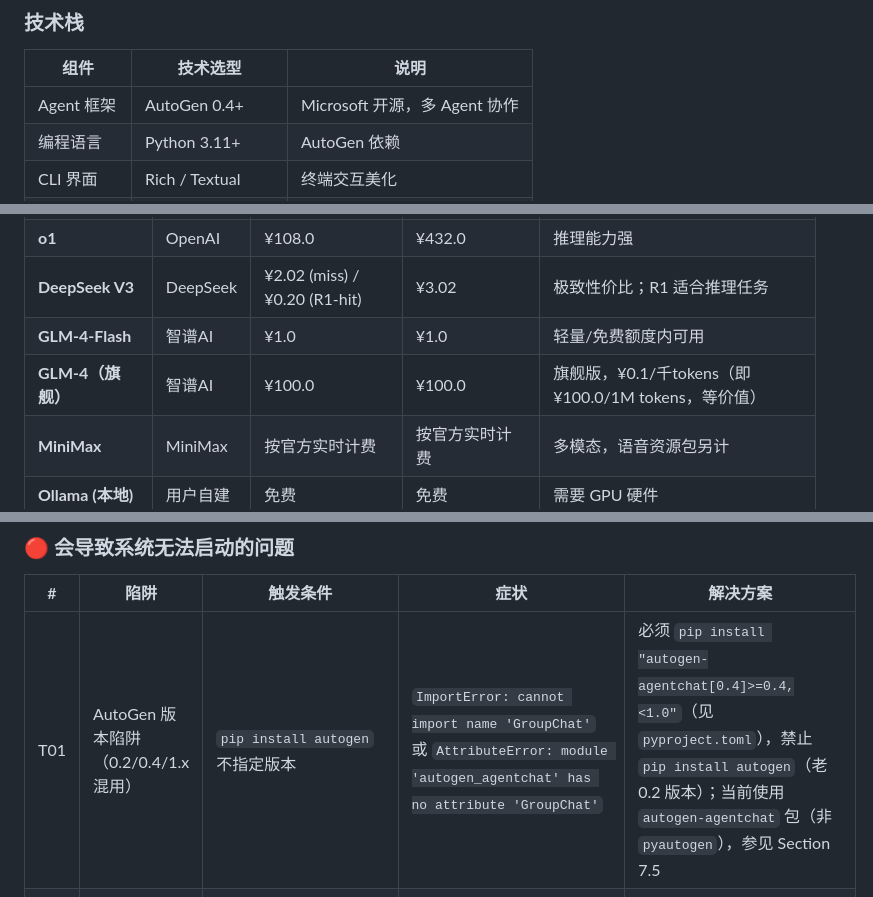
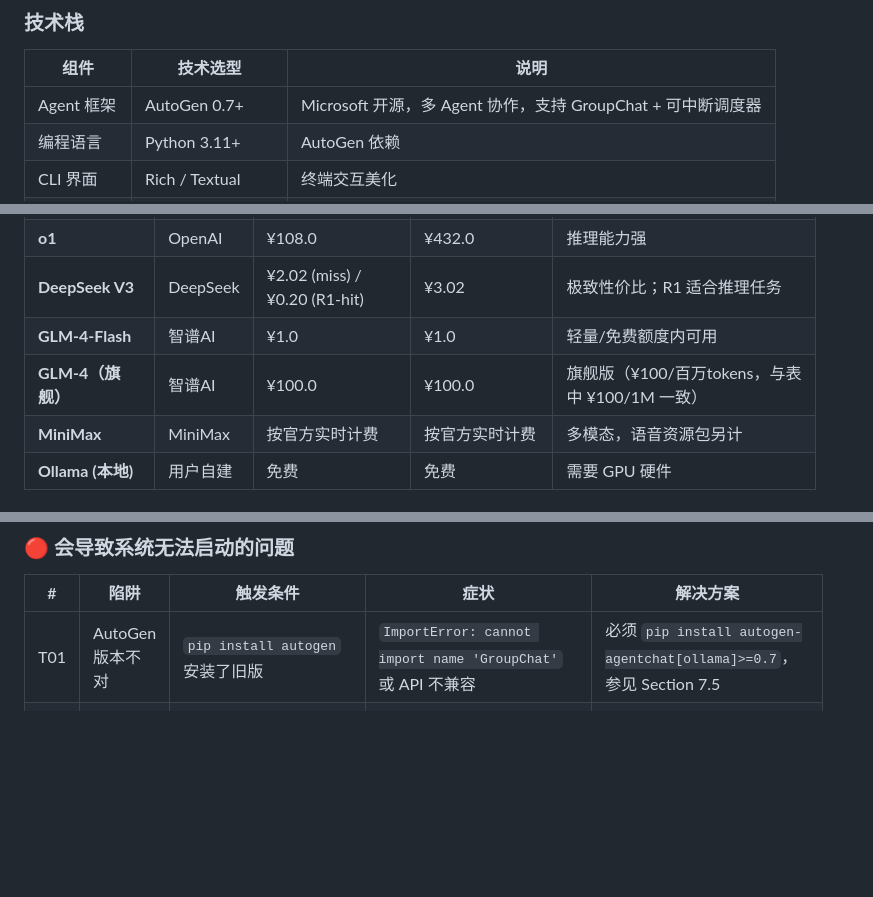
Before and after one commit to TabithaFanny/academic-agent-team, a Markdown page: academic-agent-team-prd.md, 3 parts joined by grey strips. GitHub-like rendering; blank space fills up the shorter version.

```diff
--- a/academic-agent-team-prd.md
+++ b/academic-agent-team-prd.md
@@ -383,7 +383,7 @@ Feature: 学术论文 AI 协作写作
 
 | 组件 | 技术选型 | 说明 |
 |------|---------|------|
-| Agent 框架 | AutoGen 0.4+ | Microsoft 开源，多 Agent 协作 |
+| Agent 框架 | AutoGen 0.7+ | Microsoft 开源，多 Agent 协作，支持 GroupChat + 可中断调度器 |
 | 编程语言 | Python 3.11+ | AutoGen 依赖 |
 | CLI 界面 | Rich / Textual | 终端交互美化 |
 | 模型客户端 | autogen-core | 支持多模型 |
@@ -1259,7 +1263,7 @@ paper-team start --draft ./my_draft.md --stage writing
 | **o1** | OpenAI | ¥108.0 | ¥432.0 | 推理能力强 |
 | **DeepSeek V3** | DeepSeek | ¥2.02 (miss) / ¥0.20 (R1-hit) | ¥3.02 | 极致性价比；R1 适合推理任务 |
 | **GLM-4-Flash** | 智谱AI | ¥1.0 | ¥1.0 | 轻量/免费额度内可用 |
-| **GLM-4（旗舰）** | 智谱AI | ¥100.0 | ¥100.0 | 旗舰版，¥0.1/千tokens（即 ¥100.0/1M tokens，等价值） |
+| **GLM-4（旗舰）** | 智谱AI | ¥100.0 | ¥100.0 | 旗舰版（¥100/百万tokens，与表中 ¥100/1M 一致） |
 | **MiniMax** | MiniMax | 按官方实时计费 | 按官方实时计费 | 多模态，语音资源包另计 |
 | **Ollama (本地)** | 用户自建 | 免费 | 免费 | 需要 GPU 硬件 |
 
@@ -1764,7 +1768,7 @@ prompt_id,name,file,version,date,blind_test_score,test_count,notes
 
 | # | 陷阱 | 触发条件 | 症状 | 解决方案 |
 |---|------|----------|------|----------|
-| T01 | AutoGen 版本陷阱（0.2/0.4/1.x 混用） | `pip install autogen` 不指定版本 | `ImportError: cannot import name 'GroupChat'` 或 `AttributeError: module 'autogen_agentchat' has no attribute 'GroupChat'` | 必须 `pip install "autogen-agentchat[0.4]>=0.4,<1.0"`（见 `pyproject.toml`），禁止 `pip install autogen`（老 0.2 版本）；当前使用 `autogen-agentchat` 包（非 `pyautogen`），参见 Section 7.5 |
+| T01 | AutoGen 版本不对 | `pip install autogen` 安装了旧版 | `ImportError: cannot import name 'GroupChat'` 或 API 不兼容 | 必须 `pip install autogen-agentchat[ollama]>=0.7`，参见 Section 7.5 |
 | T02 | `.env` 里有空格导致 Key 读取失败 | `.env` 文件 `ANTHROPIC_API_KEY = sk-ant-...`（等号两边有空格） | API 返回 `authentication_error` | 用 `strip()` 读取 env 值，install 时检查格式 |
 | T03 | SQLite 并发写入冲突 | 两个 AutoGen Worker 同时写 session DB | `sqlite3.OperationalError: database is locked` | 使用 `check_same_thread=False` + WAL 模式 + 写锁队列 |
 | T04 | macOS 中文路径导致文件写入失败 | 用户名是中文，`~/Library/Application Support/` 路径含中文 | `FileNotFoundError` 在 `session_store/` | 所有路径处理加 `pathlib.Path.expanduser()` + UTF-8 编码测试 |
```
Also changed, not shown: other parts of academic-agent-team-prd.md (+23 -14 lines).
